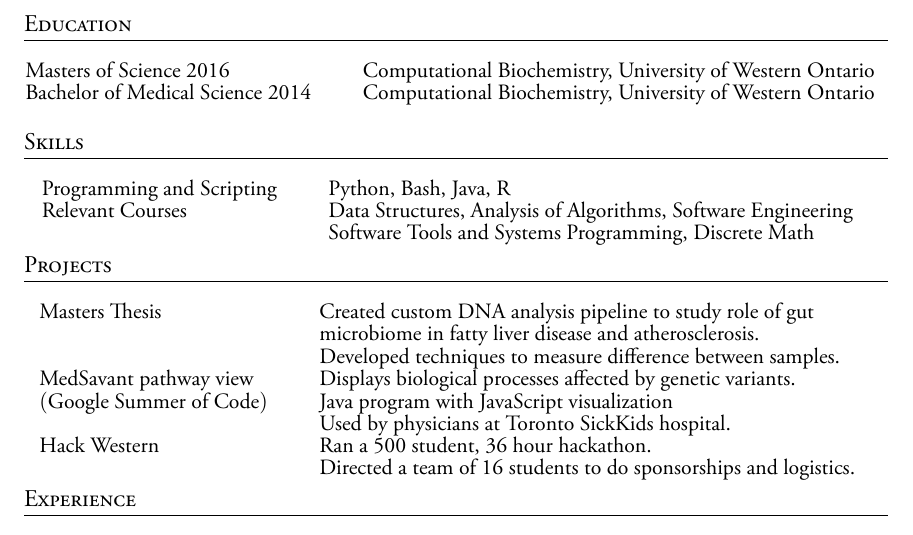
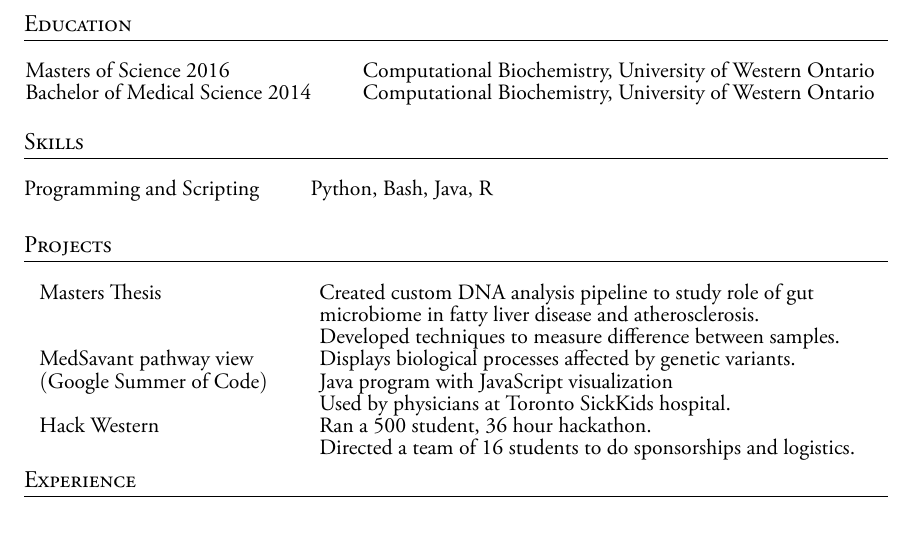
Before and after one commit to ruthgrace/ruth_grace_wong_resume, a LaTeX CV (Ruth_Wong_Resume.tex): part of the page, cut so that both start at the same text. The pictures show the PDF file Ruth_Wong_Resume.pdf that the author committed with the source.

Commit message:
left justify programming languages table

```diff
--- a/Ruth_Wong_Resume.tex
+++ b/Ruth_Wong_Resume.tex
@@ -98,13 +98,12 @@ Bachelor of Medical Science 2014 & Computational Biochemistry, University of Wes
 
 \section{Skills}
 \begin{onehalfspacing} \setstretch{0.8}
+\begin{flushleft}
+\begin{tabular}{@{} >{\bfseries}l @{\hspace{6ex}} l }
 
-\begin{tabular}{ @{} >{\bfseries}l @{\hspace{6ex}} l }
-
-Programming and Scripting & Python, Bash, Java, R\\ [2ex]
-Relevant Courses & Data Structures, Analysis of Algorithms,  Software Engineering\\
-& Software Tools and Systems Programming, Discrete Math\\
+Programming and Scripting & Python, Bash, Java, R\\
 \end{tabular}
+\end{flushleft}
 \end{onehalfspacing}
 
 
```
Also changed, not shown: Ruth_Wong_Resume.pdf.
